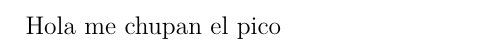
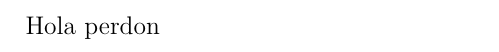
Before and after one commit to DJEF97/elias-cv, a LaTeX CV (main.tex): part of the page, cut at the place of the change. Compiled offline with XeLaTeX.

Commit message:
Update CV from Windows

```diff
--- a/main.tex
+++ b/main.tex
@@ -6,6 +6,6 @@
 
 \begin{document}
 
-Hola me chupan el pico
+Hola  perdon
 
 \end{document}
```
Also changed, not shown: main.pdf.
